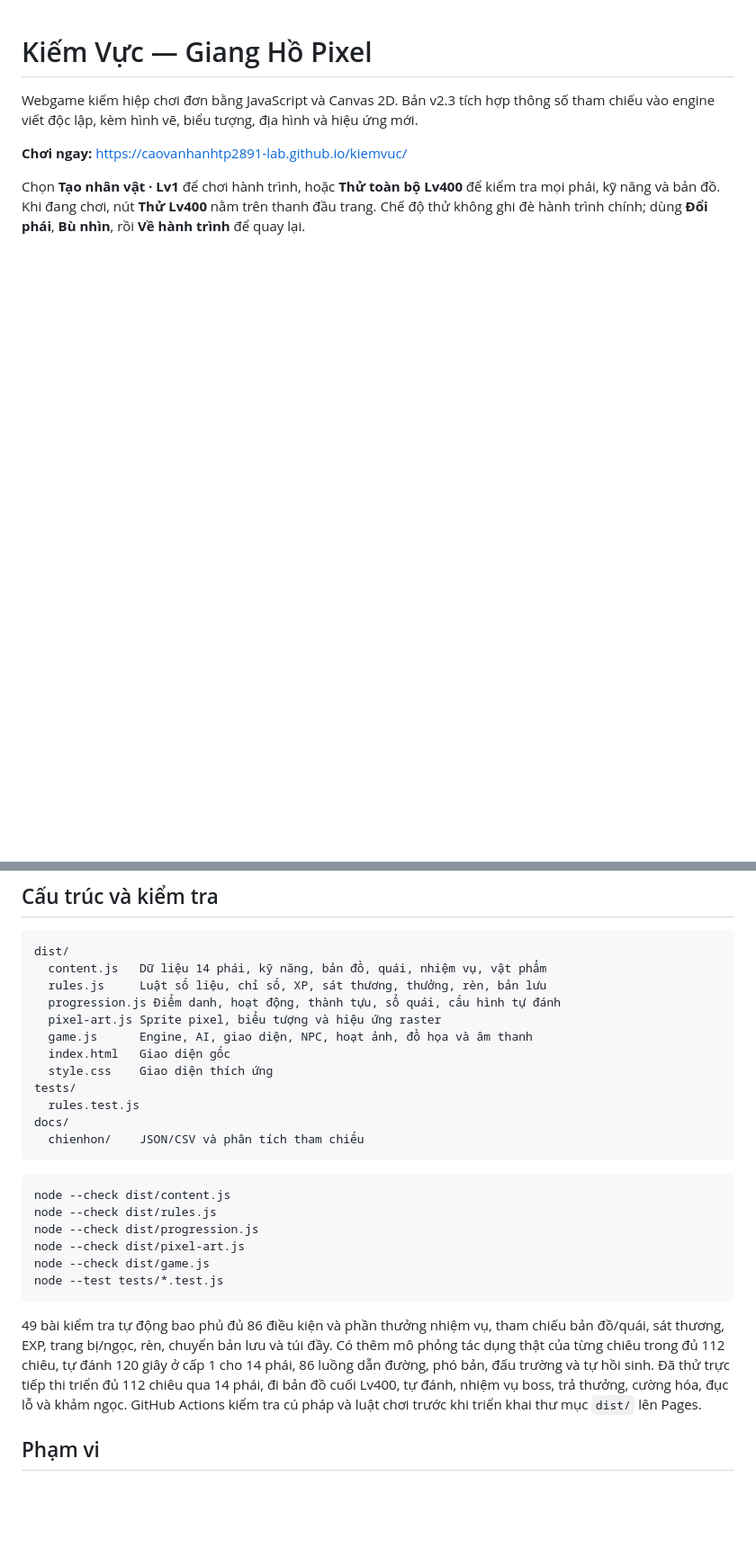
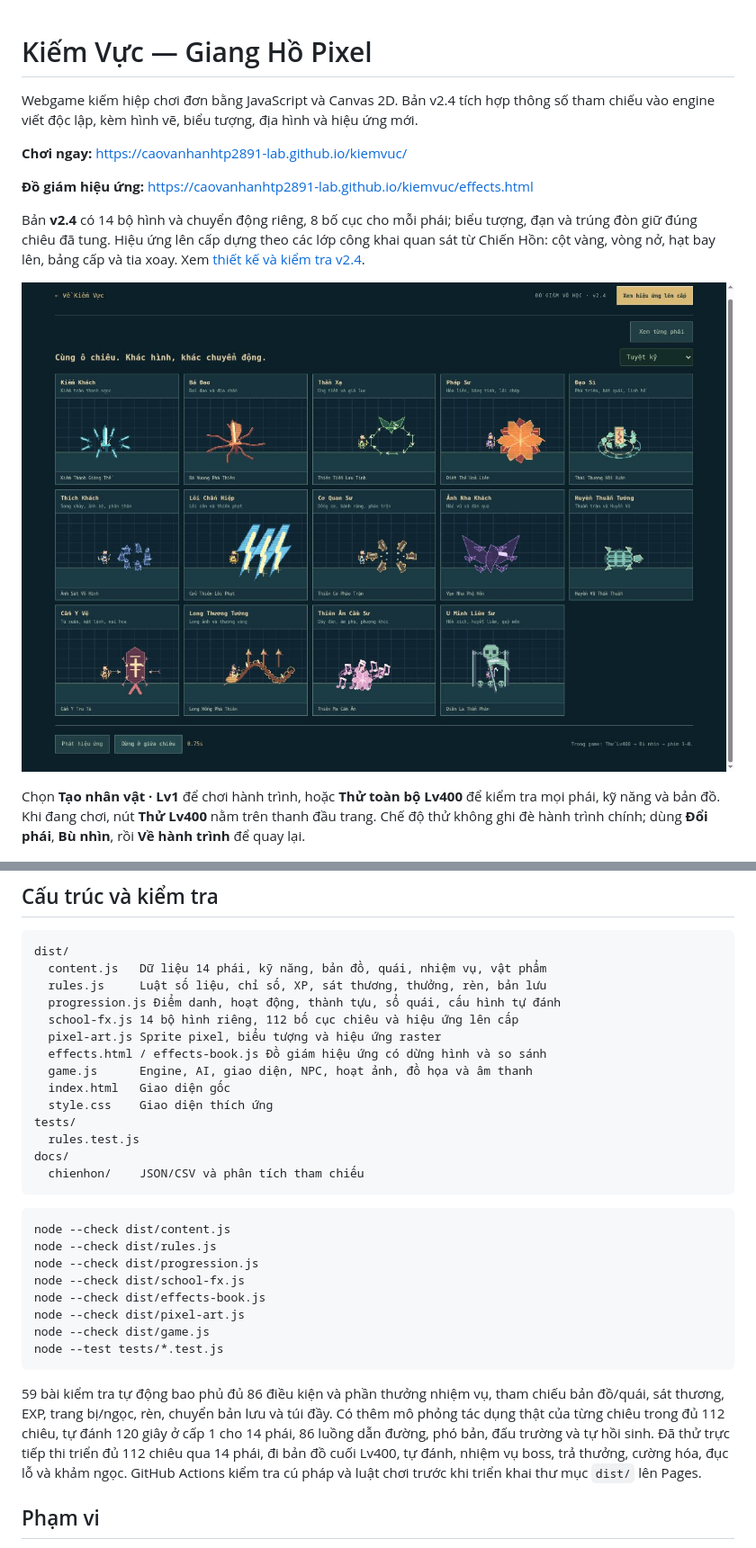
Before and after one commit to caovanhanhtp2891-lab/kiemvuc, a Markdown page: README.md, 2 parts joined by grey strips. Shown at 90% size. Drawn GitHub-style; pictures changed too: docs/kiem-vuc-v2.4-schools.png (added); blank space fills up the shorter version.

Commit message:
Give all fourteen schools distinct pixel skill choreography and recreate gold level celebration

````diff
--- a/README.md
+++ b/README.md
@@ -1,8 +1,14 @@
 # Kiếm Vực — Giang Hồ Pixel
 
-Webgame kiếm hiệp chơi đơn bằng JavaScript và Canvas 2D. Bản v2.3 tích hợp thông số tham chiếu vào engine viết độc lập, kèm hình vẽ, biểu tượng, địa hình và hiệu ứng mới.
+Webgame kiếm hiệp chơi đơn bằng JavaScript và Canvas 2D. Bản v2.4 tích hợp thông số tham chiếu vào engine viết độc lập, kèm hình vẽ, biểu tượng, địa hình và hiệu ứng mới.
 
 **Chơi ngay:** https://caovanhanhtp2891-lab.github.io/kiemvuc/
+
+**Đồ giám hiệu ứng:** https://caovanhanhtp2891-lab.github.io/kiemvuc/effects.html
+
+Bản **v2.4** có 14 bộ hình và chuyển động riêng, 8 bố cục cho mỗi phái; biểu tượng, đạn và trúng đòn giữ đúng chiêu đã tung. Hiệu ứng lên cấp dựng theo các lớp công khai quan sát từ Chiến Hồn: cột vàng, vòng nở, hạt bay lên, bảng cấp và tia xoay. Xem [thiết kế và kiểm tra v2.4](docs/school-effects-v2.4.md).
+
+![14 bộ tuyệt kỹ Pixel](docs/kiem-vuc-v2.4-schools.png)
 
 Chọn **Tạo nhân vật · Lv1** để chơi hành trình, hoặc **Thử toàn bộ Lv400** để kiểm tra mọi phái, kỹ năng và bản đồ. Khi đang chơi, nút **Thử Lv400** nằm trên thanh đầu trang. Chế độ thử không ghi đè hành trình chính; dùng **Đổi phái**, **Bù nhìn**, rồi **Về hành trình** để quay lại.
 
@@ -74,7 +80,9 @@ dist/
   content.js   Dữ liệu 14 phái, kỹ năng, bản đồ, quái, nhiệm vụ, vật phẩm
   rules.js     Luật số liệu, chỉ số, XP, sát thương, thưởng, rèn, bản lưu
   progression.js Điểm danh, hoạt động, thành tựu, sổ quái, cấu hình tự đánh
+  school-fx.js 14 bộ hình riêng, 112 bố cục chiêu và hiệu ứng lên cấp
   pixel-art.js Sprite pixel, biểu tượng và hiệu ứng raster
+  effects.html / effects-book.js Đồ giám hiệu ứng có dừng hình và so sánh
   game.js      Engine, AI, giao diện, NPC, hoạt ảnh, đồ họa và âm thanh
   index.html   Giao diện gốc
   style.css    Giao diện thích ứng
@@ -88,12 +96,14 @@ docs/
 node --check dist/content.js
 node --check dist/rules.js
 node --check dist/progression.js
+node --check dist/school-fx.js
+node --check dist/effects-book.js
 node --check dist/pixel-art.js
 node --check dist/game.js
 node --test tests/*.test.js
 ```
 
-49 bài kiểm tra tự động bao phủ đủ 86 điều kiện và phần thưởng nhiệm vụ, tham chiếu bản đồ/quái, sát thương, EXP, trang bị/ngọc, rèn, chuyển bản lưu và túi đầy. Có thêm mô phỏng tác dụng thật của từng chiêu trong đủ 112 chiêu, tự đánh 120 giây ở cấp 1 cho 14 phái, 86 luồng dẫn đường, phó bản, đấu trường và tự hồi sinh. Đã thử trực tiếp thi triển đủ 112 chiêu qua 14 phái, đi bản đồ cuối Lv400, tự đánh, nhiệm vụ boss, trả thưởng, cường hóa, đục lỗ và khảm ngọc. GitHub Actions kiểm tra cú pháp và luật chơi trước khi triển khai thư mục `dist/` lên Pages.
+59 bài kiểm tra tự động bao phủ đủ 86 điều kiện và phần thưởng nhiệm vụ, tham chiếu bản đồ/quái, sát thương, EXP, trang bị/ngọc, rèn, chuyển bản lưu và túi đầy. Có thêm mô phỏng tác dụng thật của từng chiêu trong đủ 112 chiêu, tự đánh 120 giây ở cấp 1 cho 14 phái, 86 luồng dẫn đường, phó bản, đấu trường và tự hồi sinh. Đã thử trực tiếp thi triển đủ 112 chiêu qua 14 phái, đi bản đồ cuối Lv400, tự đánh, nhiệm vụ boss, trả thưởng, cường hóa, đục lỗ và khảm ngọc. GitHub Actions kiểm tra cú pháp và luật chơi trước khi triển khai thư mục `dist/` lên Pages.
 
 ## Phạm vi
 
````
Also changed, not shown: docs/school-effects-v2.4.md (added, +72 -0 lines), docs/kiem-vuc-v2.4-level.png (added), 11 other files.
